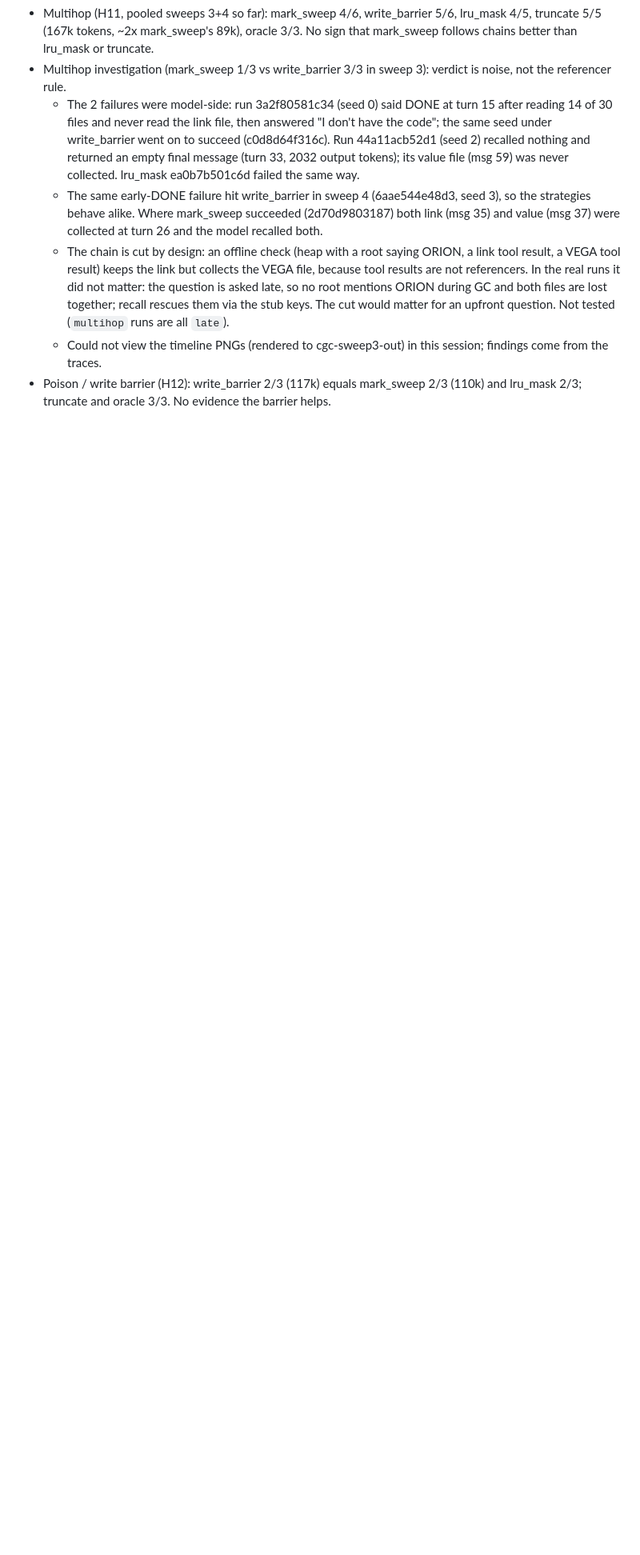
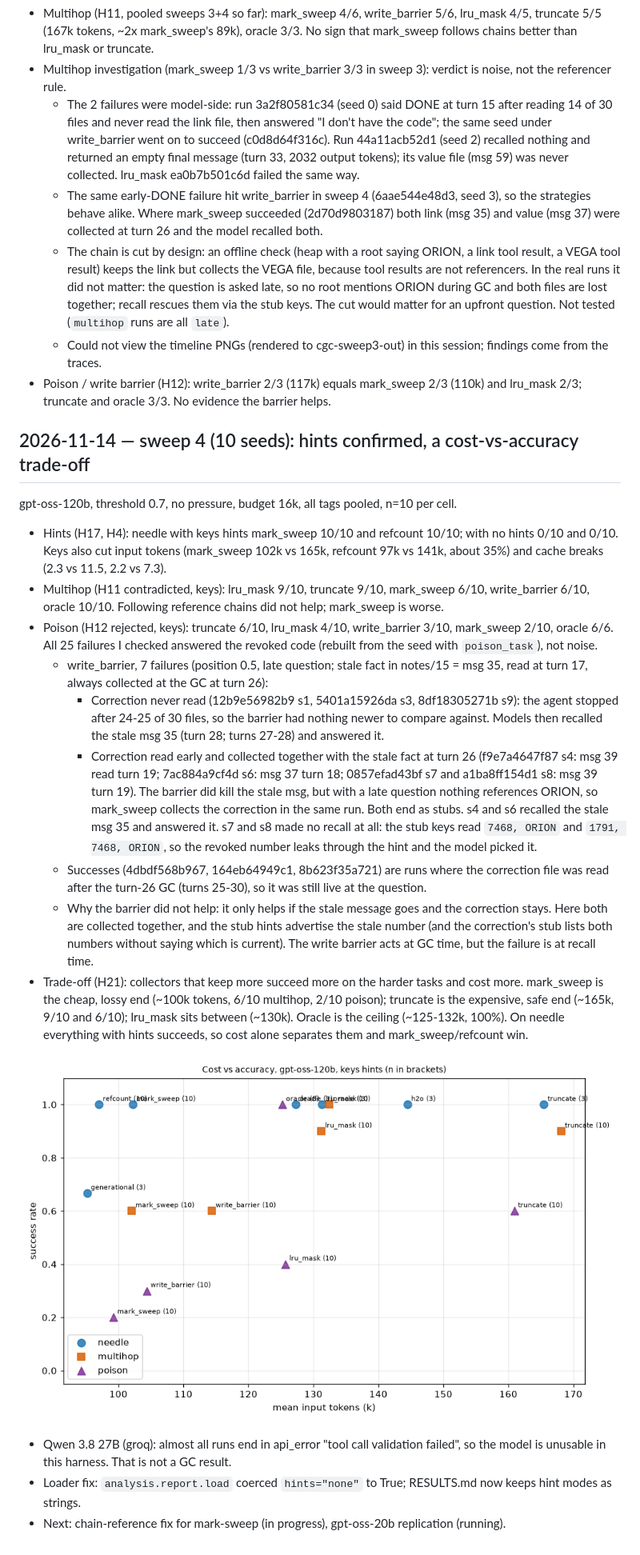
Before and after one commit to ser888gio/context-garbage-collector, a Markdown page: docs/JOURNAL.md, the part around the change. Shown at 80% size. Rendered like a GitHub page; pictures changed too: docs/img/tradeoff.png (added); blank space fills up the shorter version.

Commit message:
Sweep 4 journal, trade-off figure, hypothesis statuses

```diff
--- a/docs/JOURNAL.md
+++ b/docs/JOURNAL.md
@@ -30,3 +30,21 @@ All cells n=3 (sweep 3) unless noted; one flipped run moves a cell by 33 points,
   - The chain is cut by design: an offline check (heap with a root saying ORION, a link tool result, a VEGA tool result) keeps the link but collects the VEGA file, because tool results are not referencers. In the real runs it did not matter: the question is asked late, so no root mentions ORION during GC and both files are lost together; recall rescues them via the stub keys. The cut would matter for an upfront question. Not tested (`multihop` runs are all `late`).
   - Could not view the timeline PNGs (rendered to cgc-sweep3-out) in this session; findings come from the traces.
 - Poison / write barrier (H12): write_barrier 2/3 (117k) equals mark_sweep 2/3 (110k) and lru_mask 2/3; truncate and oracle 3/3. No evidence the barrier helps.
+
+## 2026-11-14 — sweep 4 (10 seeds): hints confirmed, a cost-vs-accuracy trade-off
+gpt-oss-120b, threshold 0.7, no pressure, budget 16k, all tags pooled, n=10 per cell.
+- Hints (H17, H4): needle with keys hints mark_sweep 10/10 and refcount 10/10; with no hints 0/10 and 0/10. Keys also cut input tokens (mark_sweep 102k vs 165k, refcount 97k vs 141k, about 35%) and cache breaks (2.3 vs 11.5, 2.2 vs 7.3).
+- Multihop (H11 contradicted, keys): lru_mask 9/10, truncate 9/10, mark_sweep 6/10, write_barrier 6/10, oracle 10/10. Following reference chains did not help; mark_sweep is worse.
+- Poison (H12 rejected, keys): truncate 6/10, lru_mask 4/10, write_barrier 3/10, mark_sweep 2/10, oracle 6/6. All 25 failures I checked answered the revoked code (rebuilt from the seed with `poison_task`), not noise.
+  - write_barrier, 7 failures (position 0.5, late question; stale fact in notes/15 = msg 35, read at turn 17, always collected at the GC at turn 26):
+    - Correction never read (12b9e56982b9 s1, 5401a15926da s3, 8df18305271b s9): the agent stopped after 24-25 of 30 files, so the barrier had nothing newer to compare against. Models then recalled the stale msg 35 (turn 28; turns 27-28) and answered it.
+    - Correction read early and collected together with the stale fact at turn 26 (f9e7a4647f87 s4: msg 39 read turn 19; 7ac884a9cf4d s6: msg 37 turn 18; 0857efad43bf s7 and a1ba8ff154d1 s8: msg 39 turn 19). The barrier did kill the stale msg, but with a late question nothing references ORION, so mark_sweep collects the correction in the same run. Both end as stubs. s4 and s6 recalled the stale msg 35 and answered it. s7 and s8 made no recall at all: the stub keys read `7468, ORION` and `1791, 7468, ORION`, so the revoked number leaks through the hint and the model picked it.
+  - Successes (4dbdf568b967, 164eb64949c1, 8b623f35a721) are runs where the correction file was read after the turn-26 GC (turns 25-30), so it was still live at the question.
+  - Why the barrier did not help: it only helps if the stale message goes and the correction stays. Here both are collected together, and the stub hints advertise the stale number (and the correction's stub lists both numbers without saying which is current). The write barrier acts at GC time, but the failure is at recall time.
+- Trade-off (H21): collectors that keep more succeed more on the harder tasks and cost more. mark_sweep is the cheap, lossy end (~100k tokens, 6/10 multihop, 2/10 poison); truncate is the expensive, safe end (~165k, 9/10 and 6/10); lru_mask sits between (~130k). Oracle is the ceiling (~125-132k, 100%). On needle everything with hints succeeds, so cost alone separates them and mark_sweep/refcount win.
+
+![](img/tradeoff.png)
+
+- Qwen 3.8 27B (groq): almost all runs end in api_error "tool call validation failed", so the model is unusable in this harness. That is not a GC result.
+- Loader fix: `analysis.report.load` coerced `hints="none"` to True; RESULTS.md now keeps hint modes as strings.
+- Next: chain-reference fix for mark-sweep (in progress), gpt-oss-20b replication (running).
```
Also changed, not shown: docs/HYPOTHESES.md (+5 -4 lines), 1 other file.
